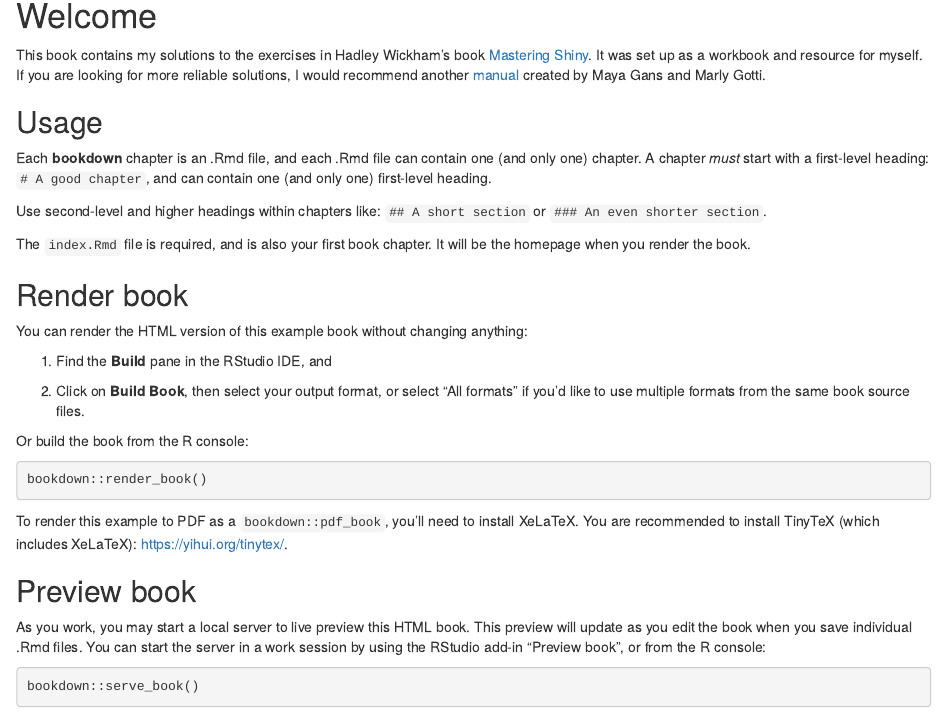
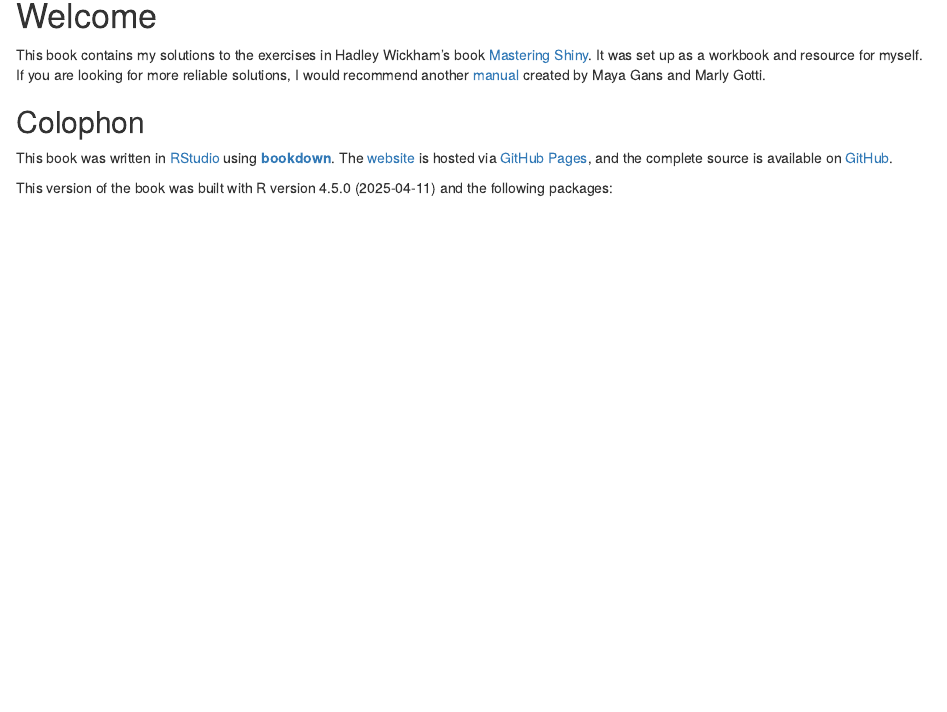
Before and after one commit to botan/mastering-shiny-solutions, an R Markdown document (index.Rmd): the page in a window 1100 px wide, from 150 px down. Rendered offline with R 4.5, knitr and Pandoc, with nearby package versions; drawn as R Markdown's standard HTML page in place of the format the file asks for; some code elsewhere in the file could not run offline.

Commit message:
Add colophon to index.Rmd

````diff
--- a/index.Rmd
+++ b/index.Rmd
@@ -16,23 +16,9 @@
 
 This book contains my solutions to the exercises in Hadley Wickham’s book [Mastering Shiny](https://mastering-shiny.org/index.html). It was set up as a workbook and resource for myself. If you are looking for more reliable solutions, I would recommend another [manual](https://mastering-shiny-solutions.org/) created by Maya Gans and Marly Gotti.
 
-## Usage
+## Colophon {-}
 
-Each **bookdown** chapter is an .Rmd file, and each .Rmd file can contain one (and only one) chapter. A chapter *must* start with a first-level heading: `# A good chapter`, and can contain one (and only one) first-level heading.
+This book was written in [RStudio](http://www.rstudio.com/ide/) using [**bookdown**](http://bookdown.org/). The [website](https://botan.github.io/mastering-shiny-solutions/) is hosted via [GitHub Pages](https://pages.github.com/), and the complete source is available on [GitHub](https://github.com/botan/mastering-shiny-solutions).
 
-Use second-level and higher headings within chapters like: `## A short section` or `### An even shorter section`.
+This version of the book was built with `r R.version.string` and the following packages:
 
-The `index.Rmd` file is required, and is also your first book chapter. It will be the homepage when you render the book.
-
-## Render book
-
-You can render the HTML version of this example book without changing anything:
-
-1. Find the **Build** pane in the RStudio IDE, and
-
-1. Click on **Build Book**, then select your output format, or select "All formats" if you'd like to use multiple formats from the same book source files.
-
-Or build the book from the R console:
-
-```{r, eval=FALSE}
-bookdown::render_book()
@@ -41,12 +35,0 @@
-To render this example to PDF as a `bookdown::pdf_book`, you'll need to install XeLaTeX. You are recommended to install TinyTeX (which includes XeLaTeX): <https://yihui.org/tinytex/>.
-
-## Preview book
-
-As you work, you may start a local server to live preview this HTML book. This preview will update as you edit the book when you save individual .Rmd files. You can start the server in a work session by using the RStudio add-in "Preview book", or from the R console:
-
-```{r eval=FALSE}
-bookdown::serve_book()
-```
-
-
-```{r include=FALSE}
````
Also changed, not shown: index.Rmd (16 more changed lines).
